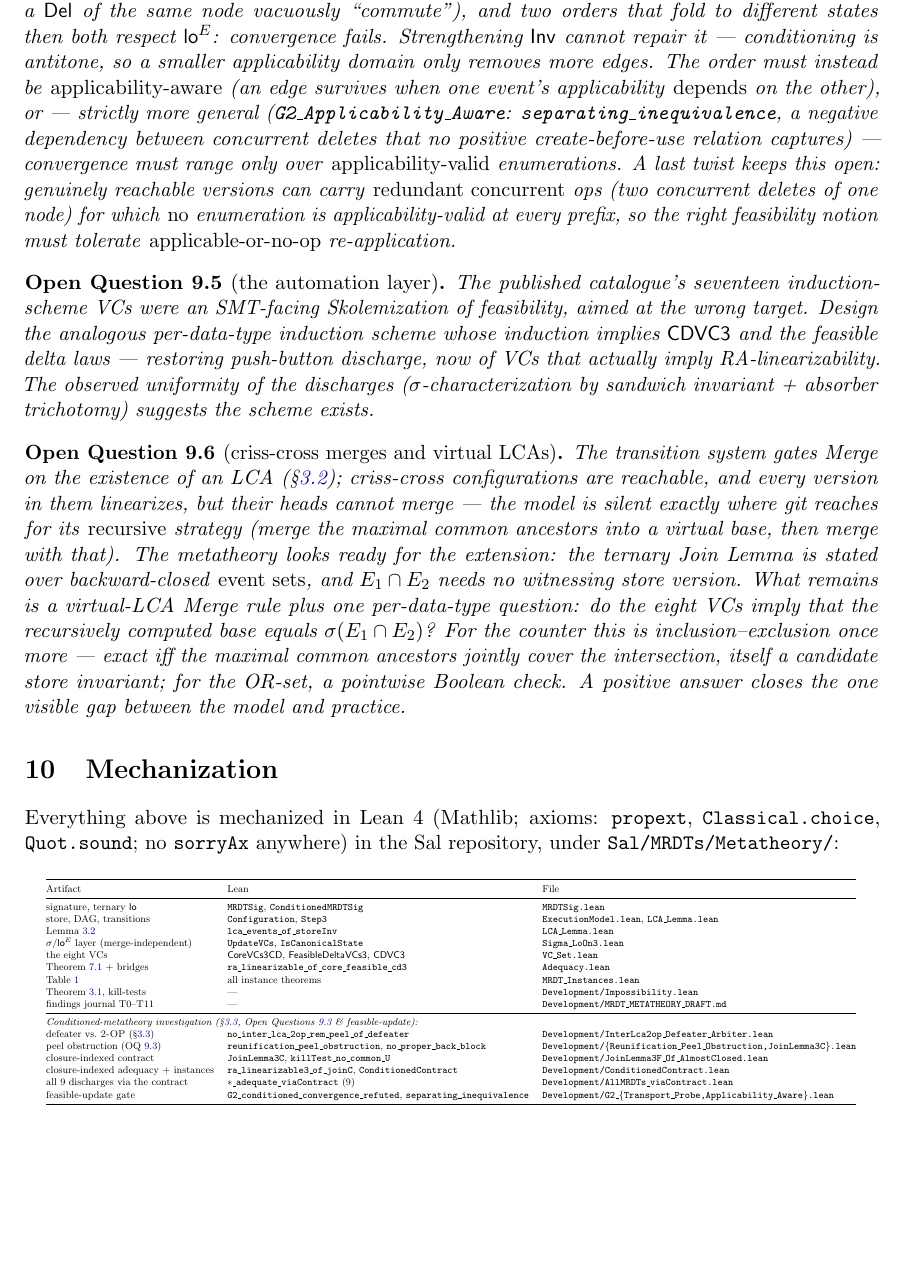
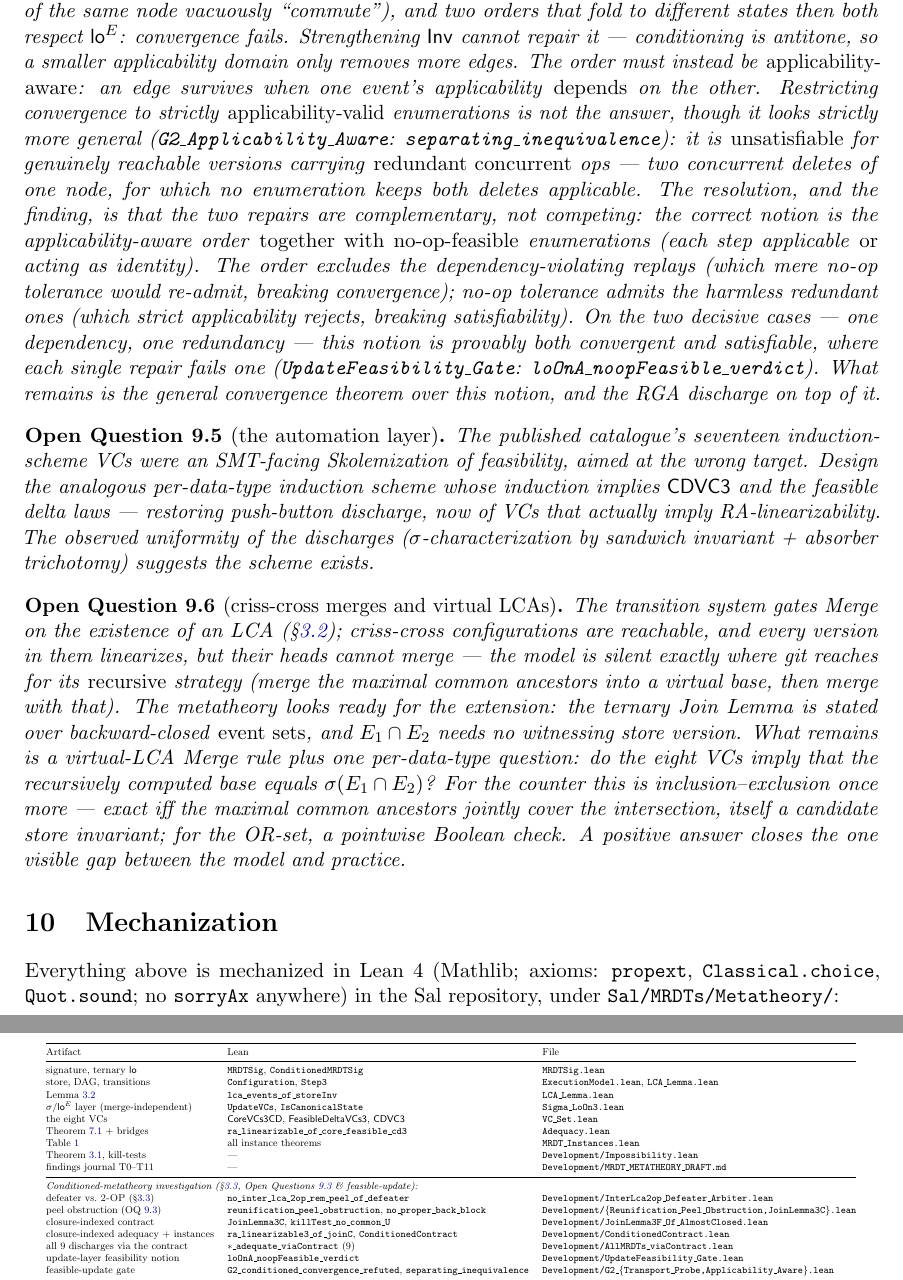
Before and after one commit to fplaunchpad/sal, a LaTeX paper (docs/metatheory-note/mrdt-metatheory-note.tex): part of page 14 of 15 before the commit and two parts of pages 14 and 15 of 15 after it, the two joined at a grey line, cut so that both start at the same text, the shorter picture padded with empty space. Compiled offline with pdfLaTeX.

Commit message:
docs(note): OQ feasible-update-layer — feasibility notion pinned (order + no-op, gate-verified)
Refine the open question with the gate finding: strict applicability-valid
is unsatisfiable on redundant concurrent ops; the correct notion is the
applicability-aware order together with no-op-feasible enumerations (the two
repairs are complementary, not competing), verified convergent-and-satisfiable
on both decisive cases (UpdateFeasibility_Gate: loOnA_noopFeasible_verdict).
What remains: the general convergence theorem + the RGA discharge.

```diff
--- a/docs/metatheory-note/mrdt-metatheory-note.tex
+++ b/docs/metatheory-note/mrdt-metatheory-note.tex
@@ -966,16 +966,25 @@ $\mathsf{Ins}$ and a $\mathsf{Del}$ of the same node vacuously
 respect $\loE{E}$: convergence fails. Strengthening $\mathsf{Inv}$ cannot
 repair it --- conditioning is antitone, so a smaller applicability domain
 only removes more edges. The order must instead be
-\emph{applicability-aware} (an edge survives when one event's
-applicability \emph{depends} on the other), or --- strictly more general
-(\lean{G2\_Applicability\_Aware}: \lean{separating\_inequivalence}, a
-negative dependency between concurrent deletes that no positive
-create-before-use relation captures) --- convergence must range only over
-\emph{applicability-valid} enumerations. A last twist keeps this open:
-genuinely reachable versions can carry \emph{redundant concurrent} ops
-(two concurrent deletes of one node) for which \emph{no} enumeration is
-applicability-valid at every prefix, so the right feasibility notion must
-tolerate \emph{applicable-or-no-op} re-application.
+\emph{applicability-aware}: an edge survives when one event's
+applicability \emph{depends} on the other. Restricting convergence to
+strictly \emph{applicability-valid} enumerations is not the answer,
+though it looks strictly more general (\lean{G2\_Applicability\_Aware}:
+\lean{separating\_inequivalence}): it is \emph{unsatisfiable} for
+genuinely reachable versions carrying \emph{redundant concurrent} ops ---
+two concurrent deletes of one node, for which no enumeration keeps both
+deletes applicable. The resolution, and the finding, is that the two
+repairs are complementary, not competing: the correct notion is the
+applicability-aware order \emph{together with} \emph{no-op-feasible}
+enumerations (each step applicable \emph{or} acting as identity). The
+order excludes the dependency-violating replays (which mere no-op
+tolerance would re-admit, breaking convergence); no-op tolerance admits
+the harmless redundant ones (which strict applicability rejects, breaking
+satisfiability). On the two decisive cases --- one dependency, one
+redundancy --- this notion is provably both convergent and satisfiable,
+where each single repair fails one (\lean{UpdateFeasibility\_Gate}:
+\lean{loOnA\_noopFeasible\_verdict}). What remains is the general
+convergence theorem over this notion, and the RGA discharge on top of it.
 \end{openq}
 
 \begin{openq}[the automation layer]
@@ -1039,6 +1048,7 @@ peel obstruction (OQ~\ref{oq:reunify}) & \lean{reunification\_peel\_obstruction}
 closure-indexed contract & \lean{JoinLemma3C}, \lean{killTest\_no\_common\_U} & \lean{Development/JoinLemma3F\_Of\_AlmostClosed.lean} \\
 closure-indexed adequacy + instances & \lean{ra\_linearizable3\_of\_joinC}, \lean{ConditionedContract} & \lean{Development/ConditionedContract.lean} \\
 all 9 discharges via the contract & \lean{$\ast$\_adequate\_viaContract} (9) & \lean{Development/AllMRDTs\_viaContract.lean} \\
+update-layer feasibility notion & \lean{loOnA\_noopFeasible\_verdict} & \lean{Development/UpdateFeasibility\_Gate.lean} \\
 feasible-update gate & \lean{G2\_conditioned\_convergence\_refuted}, \lean{separating\_inequivalence} & \lean{Development/G2\_\{Transport\_Probe,Applicability\_Aware\}.lean} \\
 \bottomrule
 \end{tabular}}
```
Also changed, not shown: docs/metatheory-note/mrdt-metatheory-note.pdf.
